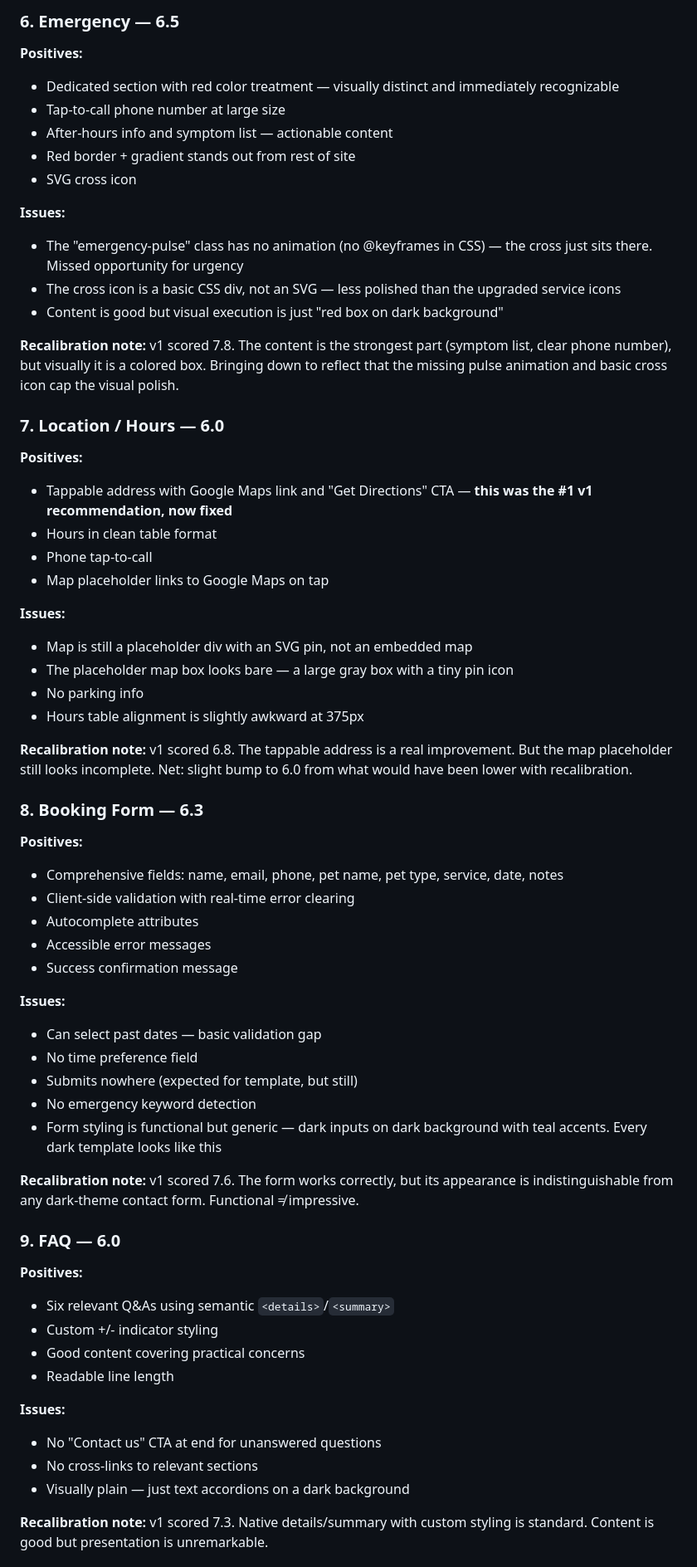
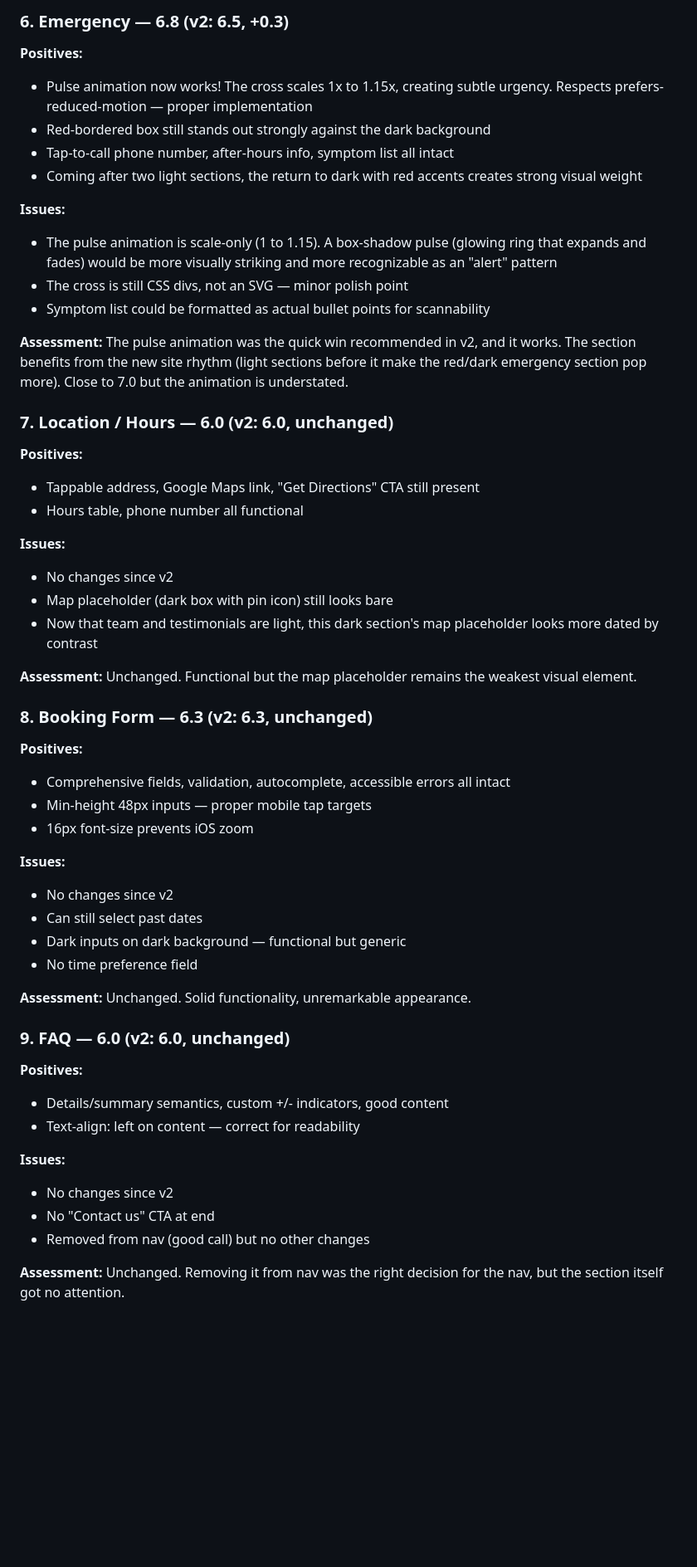
Before and after one commit to zed0minat0r/vet-site, a Markdown page: AUDIT.md, the part around one of its changes. Shown at 83% size. Drawn GitHub-style; blank space fills up the shorter version.

```diff
--- a/AUDIT.md
+++ b/AUDIT.md
@@ -124,66 +120,57 @@ These directly addressed v1 recommendations 1-5. Good execution.
 
-### 6. Emergency — 6.5
+### 6. Emergency — 6.8 (v2: 6.5, +0.3)
 
 **Positives:**
-- Dedicated section with red color treatment — visually distinct and immediately recognizable
-- Tap-to-call phone number at large size
-- After-hours info and symptom list — actionable content
-- Red border + gradient stands out from rest of site
-- SVG cross icon
+- Pulse animation now works! The cross scales 1x to 1.15x, creating subtle urgency. Respects prefers-reduced-motion — proper implementation
+- Red-bordered box still stands out strongly against the dark background
+- Tap-to-call phone number, after-hours info, symptom list all intact
+- Coming after two light sections, the return to dark with red accents creates strong visual weight
 
 **Issues:**
-- The "emergency-pulse" class has no animation (no @keyframes in CSS) — the cross just sits there. Missed opportunity for urgency
-- The cross icon is a basic CSS div, not an SVG — less polished than the upgraded service icons
-- Content is good but visual execution is just "red box on dark background"
+- The pulse animation is scale-only (1 to 1.15). A box-shadow pulse (glowing ring that expands and fades) would be more visually striking and more recognizable as an "alert" pattern
+- The cross is still CSS divs, not an SVG — minor polish point
+- Symptom list could be formatted as actual bullet points for scannability
 
-**Recalibration note:** v1 scored 7.8. The content is the strongest part (symptom list, clear phone number), but visually it is a colored box. Bringing down to reflect that the missing pulse animation and basic cross icon cap the visual polish.
+**Assessment:** The pulse animation was the quick win recommended in v2, and it works. The section benefits from the new site rhythm (light sections before it make the red/dark emergency section pop more). Close to 7.0 but the animation is understated.
 
-### 7. Location / Hours — 6.0
+### 7. Location / Hours — 6.0 (v2: 6.0, unchanged)
 
 **Positives:**
-- Tappable address with Google Maps link and "Get Directions" CTA — **this was the #1 v1 recommendation, now fixed**
-- Hours in clean table format
-- Phone tap-to-call
-- Map placeholder links to Google Maps on tap
+- Tappable address, Google Maps link, "Get Directions" CTA still present
+- Hours table, phone number all functional
 
 **Issues:**
-- Map is still a placeholder div with an SVG pin, not an embedded map
-- The placeholder map box looks bare — a large gray box with a tiny pin icon
-- No parking info
-- Hours table alignment is slightly awkward at 375px
+- No changes since v2
+- Map placeholder (dark box with pin icon) still looks bare
+- Now that team and testimonials are light, this dark section's map placeholder looks more dated by contrast
 
-**Recalibration note:** v1 scored 6.8. The tappable address is a real improvement. But the map placeholder still looks incomplete. Net: slight bump to 6.0 from what would have been lower with recalibration.
+**Assessment:** Unchanged. Functional but the map placeholder remains the weakest visual element.
 
-### 8. Booking Form — 6.3
+### 8. Booking Form — 6.3 (v2: 6.3, unchanged)
 
 **Positives:**
-- Comprehensive fields: name, email, phone, pet name, pet type, service, date, notes
-- Client-side validation with real-time error clearing
-- Autocomplete attributes
-- Accessible error messages
-- Success confirmation message
+- Comprehensive fields, validation, autocomplete, accessible errors all intact
+- Min-height 48px inputs — proper mobile tap targets
+- 16px font-size prevents iOS zoom
 
 **Issues:**
-- Can select past dates — basic validation gap
+- No changes since v2
+- Can still select past dates
+- Dark inputs on dark background — functional but generic
 - No time preference field
-- Submits nowhere (expected for template, but still)
-- No emergency keyword detection
-- Form styling is functional but generic — dark inputs on dark background with teal accents. Every dark template looks like this
 
-**Recalibration note:** v1 scored 7.6. The form works correctly, but its appearance is indistinguishable from any dark-theme contact form. Functional ≠ impressive.
+**Assessment:** Unchanged. Solid functionality, unremarkable appearance.
 
-### 9. FAQ — 6.0
+### 9. FAQ — 6.0 (v2: 6.0, unchanged)
 
 **Positives:**
-- Six relevant Q&As using semantic `<details>`/`<summary>`
-- Custom +/- indicator styling
-- Good content covering practical concerns
-- Readable line length
+- Details/summary semantics, custom +/- indicators, good content
+- Text-align: left on content — correct for readability
 
 **Issues:**
-- No "Contact us" CTA at end for unanswered questions
-- No cross-links to relevant sections
-- Visually plain — just text accordions on a dark background
+- No changes since v2
+- No "Contact us" CTA at end
+- Removed from nav (good call) but no other changes
 
-**Recalibration note:** v1 scored 7.3. Native details/summary with custom styling is standard. Content is good but presentation is unremarkable.
+**Assessment:** Unchanged. Removing it from nav was the right decision for the nav, but the section itself got no attention.
 
```
Also changed, not shown: other parts of AUDIT.md (+113 -127 lines).
